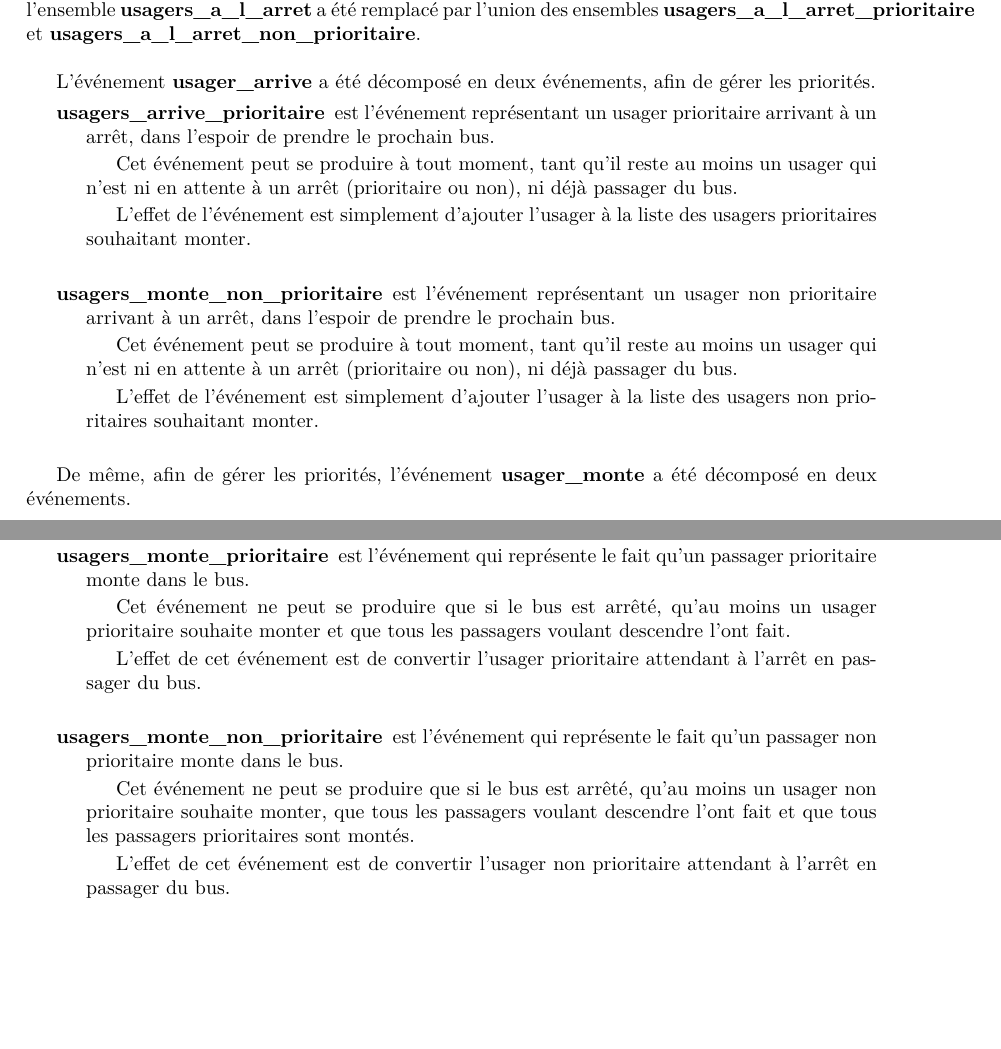
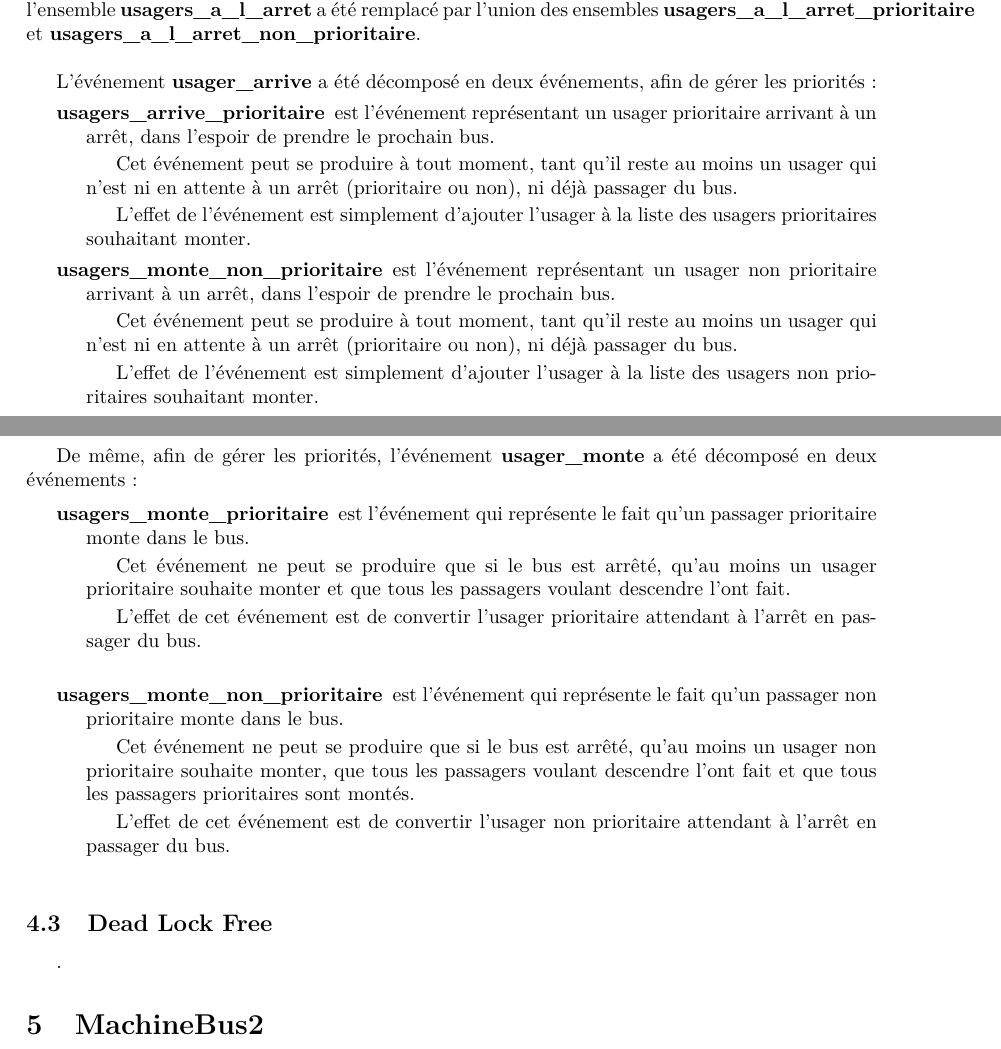
Before and after one commit to Bono974/chatbus_rodin, a LaTeX document (rapport.tex): two parts of pages 4 and 5 of 5, joined at a grey line, cut so that both start at the same text, the shorter picture padded with empty space. Compiled offline with pdfLaTeX.

Commit message:
Avancements

```diff
--- a/rapport.tex
+++ b/rapport.tex
@@ -112,13 +112,13 @@
 	\subsection{Les événements}
 		On retrouve dans ce raffinement la plupart des événements de la machine d'origine, dans lesquels l'ensemble \textbf{usagers\_a\_l\_arret} a été remplacé par l'union des ensembles \textbf{usagers\_a\_l\_arret\_prioritaire} et \textbf{usagers\_a\_l\_arret\_non\_prioritaire}.\\
 
-		L'événement \textbf{usager\_arrive} a été décomposé en deux événements, afin de gérer les priorités.
+		L'événement \textbf{usager\_arrive} a été décomposé en deux événements, afin de gérer les priorités :
 		\begin{description}
 			\item[usagers\_arrive\_prioritaire] est l'événement représentant un usager prioritaire arrivant à un arrêt, dans l'espoir de prendre le prochain bus.
 
 			Cet événement peut se produire à tout moment, tant qu'il reste au moins un usager qui n'est ni en attente à un arrêt (prioritaire ou non), ni déjà passager du bus.
 
-			L'effet de l'événement est simplement d'ajouter l'usager à la liste des usagers prioritaires souhaitant monter.\\
+			L'effet de l'événement est simplement d'ajouter l'usager à la liste des usagers prioritaires souhaitant monter.
 
 			\item[usagers\_monte\_non\_prioritaire] est l'événement représentant un usager non prioritaire arrivant à un arrêt, dans l'espoir de prendre le prochain bus.
 
@@ -127,7 +127,9 @@
 			L'effet de l'événement est simplement d'ajouter l'usager à la liste des usagers non prioritaires souhaitant monter.\\
 		\end{description}
 
-		De même, afin de gérer les priorités, l'événement \textbf{usager\_monte} a été décomposé en deux événements.
+\newpage
+		De même, afin de gérer les priorités, l'événement \textbf{usager\_monte} a été décomposé en deux événements:
+
 		\begin{description}
 			\item[usagers\_monte\_prioritaire] est l'événement qui représente le fait qu'un passager prioritaire monte dans le bus.
 
@@ -142,4 +144,14 @@
 			L'effet de cet événement est de convertir l'usager non prioritaire attendant à l'arrêt en passager du bus.\\
 		\end{description}
 
+\subsection{Dead Lock Free}
+	.
+
+
+
+
+
+\section{MachineBus2}
+
+
 \end{document}
```
